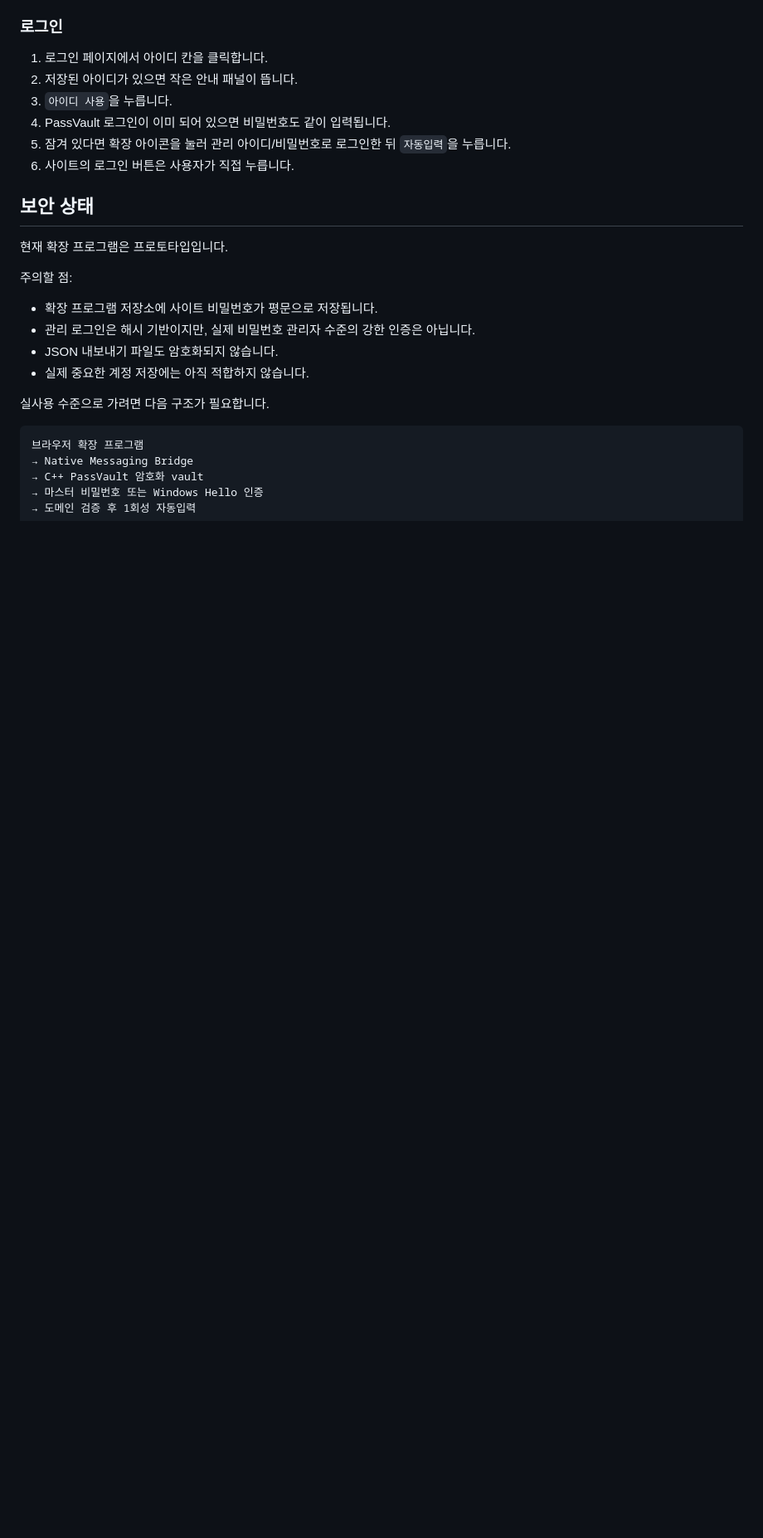
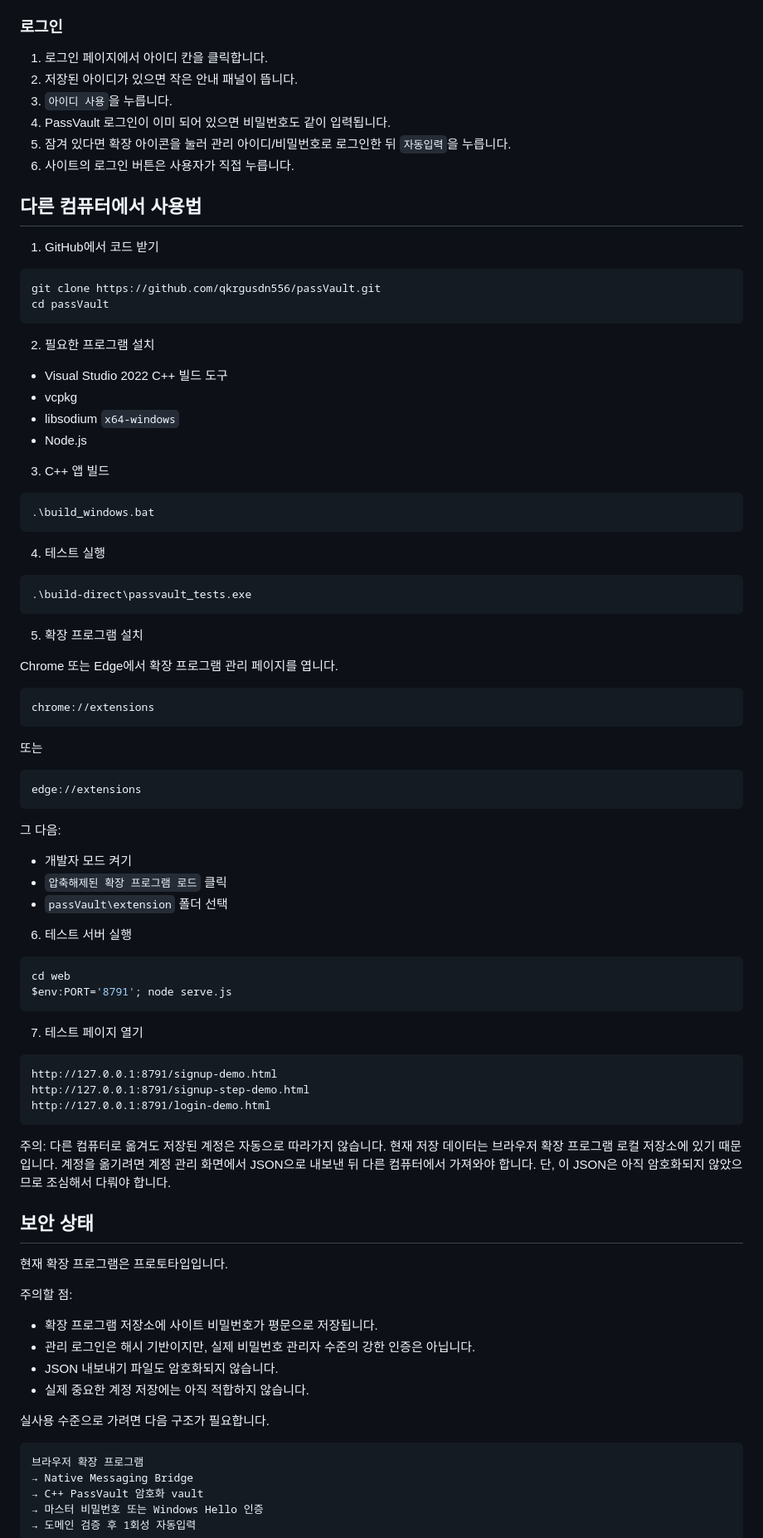
Before and after one commit to qkrgusdn556/passVault, a Markdown page: README.md, the part around one of its changes. Shown at 83% size. Drawn GitHub-style; blank space fills up the shorter version.

````diff
--- a/README.md
+++ b/README.md
@@ -112,6 +172,71 @@ $env:PORT='8791'; node serve.js
 5. 잠겨 있다면 확장 아이콘을 눌러 관리 아이디/비밀번호로 로그인한 뒤 `자동입력`을 누릅니다.
 6. 사이트의 로그인 버튼은 사용자가 직접 누릅니다.
 
+## 다른 컴퓨터에서 사용법
+
+1. GitHub에서 코드 받기
+
+```powershell
+git clone https://github.com/qkrgusdn556/passVault.git
+cd passVault
+```
+
+2. 필요한 프로그램 설치
+
+- Visual Studio 2022 C++ 빌드 도구
+- vcpkg
+- libsodium `x64-windows`
+- Node.js
+
+3. C++ 앱 빌드
+
+```powershell
+.\build_windows.bat
+```
+
+4. 테스트 실행
+
+```powershell
+.\build-direct\passvault_tests.exe
+```
+
+5. 확장 프로그램 설치
+
+Chrome 또는 Edge에서 확장 프로그램 관리 페이지를 엽니다.
+
+```text
+chrome://extensions
+```
+
+또는
+
+```text
+edge://extensions
+```
+
+그 다음:
+
+- 개발자 모드 켜기
+- `압축해제된 확장 프로그램 로드` 클릭
+- `passVault\extension` 폴더 선택
+
+6. 테스트 서버 실행
+
+```powershell
+cd web
+$env:PORT='8791'; node serve.js
+```
+
+7. 테스트 페이지 열기
+
+```text
+http://127.0.0.1:8791/signup-demo.html
+http://127.0.0.1:8791/signup-step-demo.html
+http://127.0.0.1:8791/login-demo.html
+```
+
+주의: 다른 컴퓨터로 옮겨도 저장된 계정은 자동으로 따라가지 않습니다. 현재 저장 데이터는 브라우저 확장 프로그램 로컬 저장소에 있기 때문입니다. 계정을 옮기려면 계정 관리 화면에서 JSON으로 내보낸 뒤 다른 컴퓨터에서 가져와야 합니다. 단, 이 JSON은 아직 암호화되지 않았으므로 조심해서 다뤄야 합니다.
+
 ## 보안 상태
 
 현재 확장 프로그램은 프로토타입입니다.
````
Also changed, not shown: other parts of README.md (+60 -0 lines).
